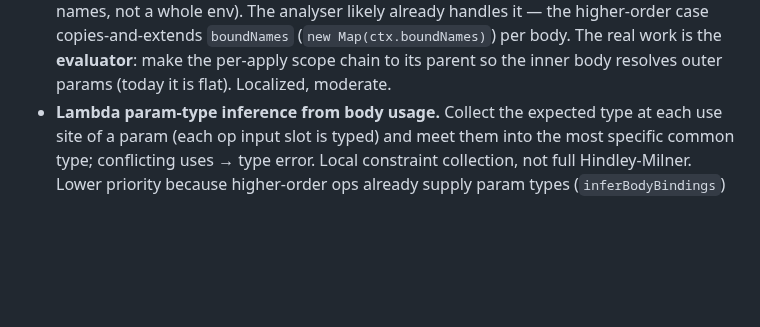
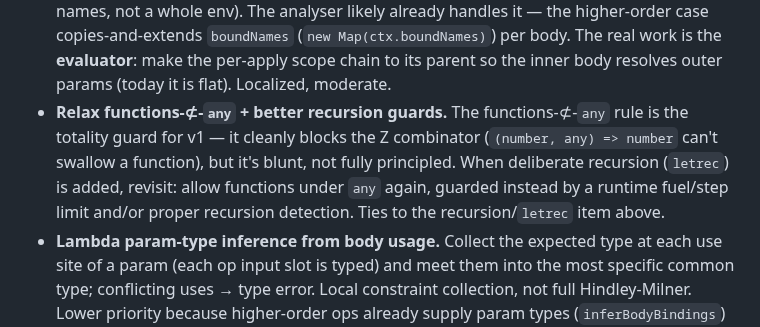
Before and after one commit to IJIJI/Dendrite, a Markdown page: .docs/todo.md, the part around the change. Drawn GitHub-style; blank space fills up the shorter version.

Commit message:
Added func not subset of any to todo

```diff
--- a/.docs/todo.md
+++ b/.docs/todo.md
@@ -191,6 +191,11 @@ expression core (slice 1) are done and green; the rest is sequenced below.
   already handles it — the higher-order case copies-and-extends `boundNames` (`new Map(ctx.boundNames)`)
   per body. The real work is the **evaluator**: make the per-apply scope chain to its parent so the
   inner body resolves outer params (today it is flat). Localized, moderate.
+- **Relax functions-⊄-`any` + better recursion guards.** The functions-⊄-`any` rule is the
+  totality guard for v1 — it cleanly blocks the Z combinator (`(number, any) => number` can't
+  swallow a function), but it's blunt, not fully principled. When deliberate recursion (`letrec`)
+  is added, revisit: allow functions under `any` again, guarded instead by a runtime fuel/step
+  limit and/or proper recursion detection. Ties to the recursion/`letrec` item above.
 - **Lambda param-type inference from body usage.** Collect the expected type at each use site of a
   param (each op input slot is typed) and meet them into the most specific common type; conflicting
   uses → type error. Local constraint collection, not full Hindley-Milner. Lower priority because
```
